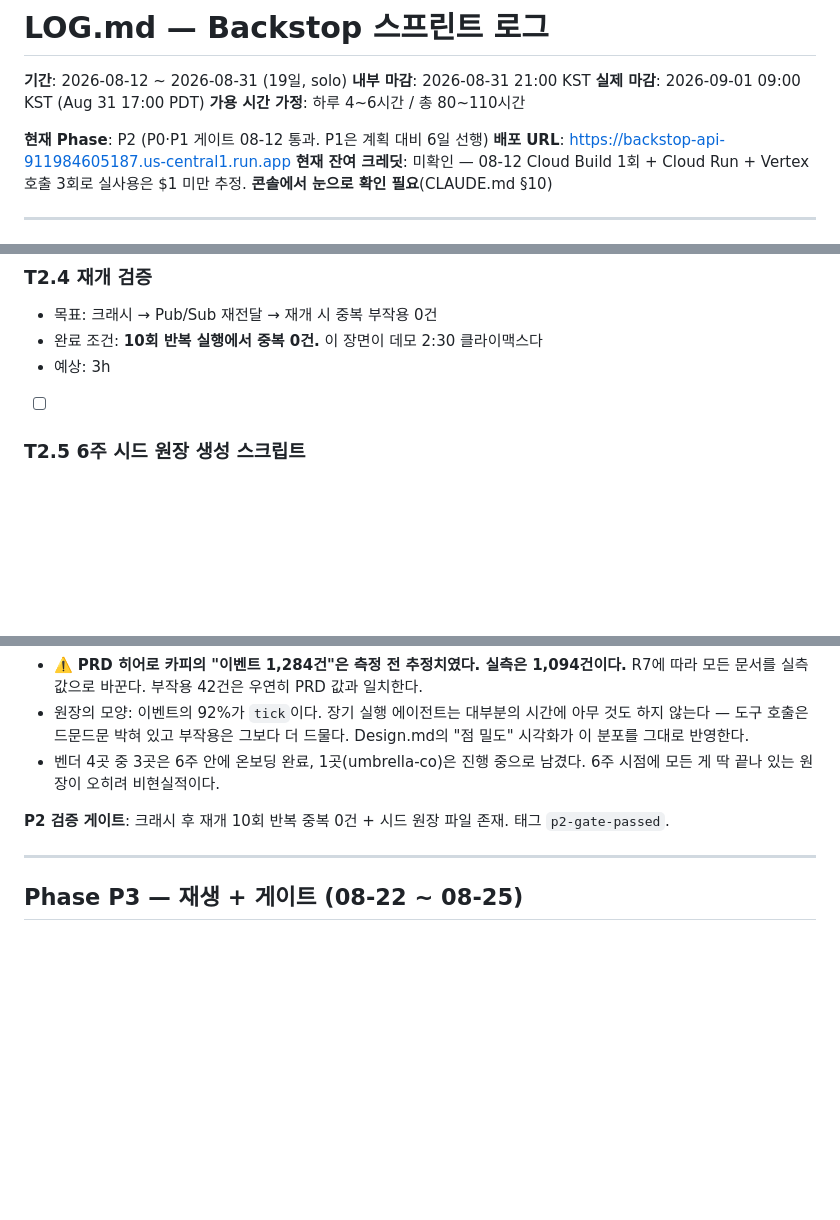
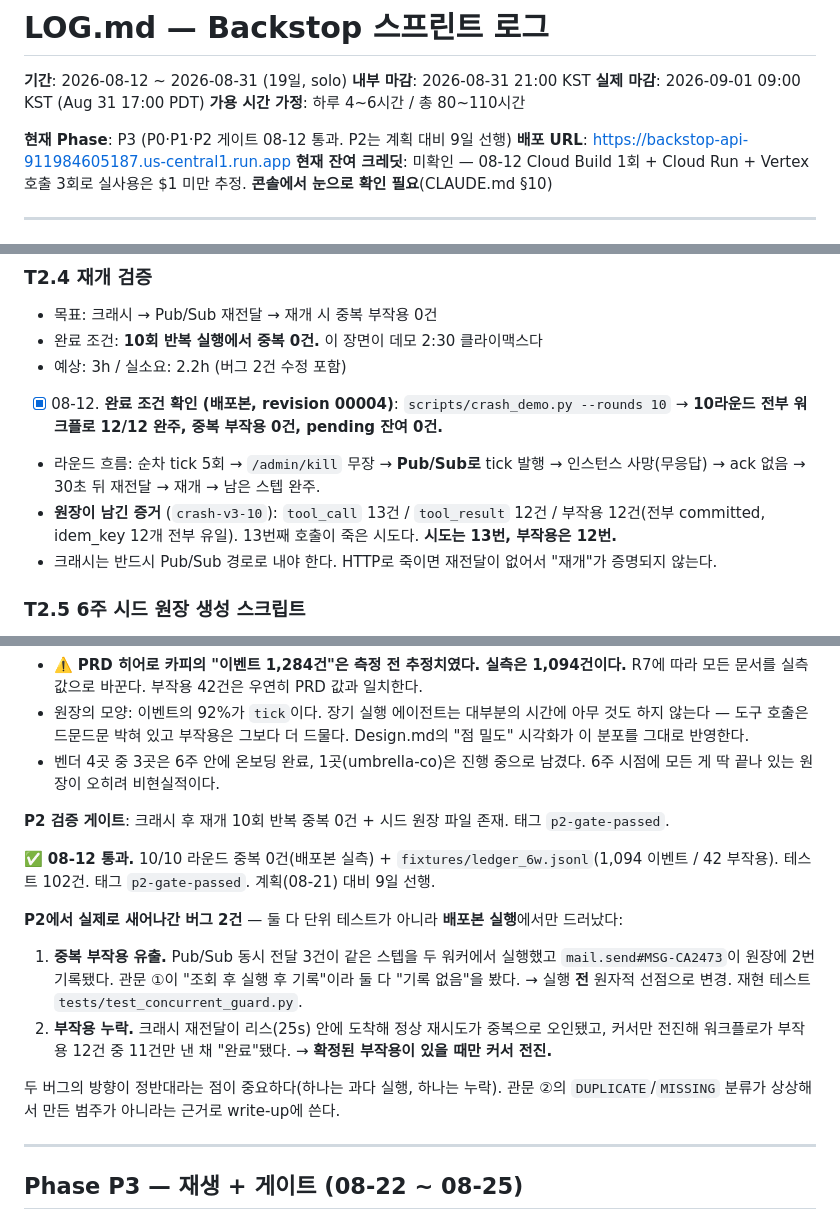
Before and after one commit to Kim-Hakseong/backstop, a Markdown page: LOG.md, 3 parts joined by grey strips. GitHub-like rendering; blank space fills up the shorter version.

Commit message:
[P2] pass P2 gate: 10/10 crash-resume rounds, zero duplicates Verified on deployed revision 00004: every round completed 12/12 steps with 0 duplicate effects and 0 pending claims left behind. Ledger evidence from crash-v3-10: 13 tool_call events, 12 tool_result, 12 committed effects with 12 unique keys -- the 13th call is the attempt that died. Both P2 bugs surfaced only in the deployed system, never in unit tests, and they failed in opposite directions: one over-executed, one dropped work. That is the empirical basis for gate 2's DUPLICATE and MISSING classes.

```diff
--- a/LOG.md
+++ b/LOG.md
@@ -5,7 +5,7 @@
 **실제 마감**: 2026-09-01 09:00 KST (Aug 31 17:00 PDT)
 **가용 시간 가정**: 하루 4~6시간 / 총 80~110시간
 
-**현재 Phase**: P2 (P0·P1 게이트 08-12 통과. P1은 계획 대비 6일 선행)
+**현재 Phase**: P3 (P0·P1·P2 게이트 08-12 통과. P2는 계획 대비 9일 선행)
 **배포 URL**: https://backstop-api-911984605187.us-central1.run.app
 **현재 잔여 크레딧**: 미확인 — 08-12 Cloud Build 1회 + Cloud Run + Vertex 호출 3회로 실사용은 $1 미만 추정. **콘솔에서 눈으로 확인 필요**(CLAUDE.md §10)
 
@@ -170,8 +170,11 @@
 ### T2.4 재개 검증
 - 목표: 크래시 → Pub/Sub 재전달 → 재개 시 중복 부작용 0건
 - 완료 조건: **10회 반복 실행에서 중복 0건.** 이 장면이 데모 2:30 클라이맥스다
-- 예상: 3h
-- [ ]
+- 예상: 3h / 실소요: 2.2h (버그 2건 수정 포함)
+- [x] 08-12. **완료 조건 확인 (배포본, revision 00004)**: `scripts/crash_demo.py --rounds 10` → **10라운드 전부 워크플로 12/12 완주, 중복 부작용 0건, pending 잔여 0건.**
+- 라운드 흐름: 순차 tick 5회 → `/admin/kill` 무장 → **Pub/Sub로** tick 발행 → 인스턴스 사망(무응답) → ack 없음 → 30초 뒤 재전달 → 재개 → 남은 스텝 완주.
+- **원장이 남긴 증거** (`crash-v3-10`): `tool_call` 13건 / `tool_result` 12건 / 부작용 12건(전부 committed, idem_key 12개 전부 유일). 13번째 호출이 죽은 시도다. **시도는 13번, 부작용은 12번.**
+- 크래시는 반드시 Pub/Sub 경로로 내야 한다. HTTP로 죽이면 재전달이 없어서 "재개"가 증명되지 않는다.
 
 ### T2.5 6주 시드 원장 생성 스크립트
 - 목표: `scripts/seed_ledger.py` — FrozenClock으로 6주치 실행을 압축 생성
@@ -183,6 +186,15 @@
 - 벤더 4곳 중 3곳은 6주 안에 온보딩 완료, 1곳(umbrella-co)은 진행 중으로 남겼다. 6주 시점에 모든 게 딱 끝나 있는 원장이 오히려 비현실적이다.
 
 **P2 검증 게이트**: 크래시 후 재개 10회 반복 중복 0건 + 시드 원장 파일 존재. 태그 `p2-gate-passed`.
+
+✅ **08-12 통과.** 10/10 라운드 중복 0건(배포본 실측) + `fixtures/ledger_6w.jsonl`(1,094 이벤트 / 42 부작용). 테스트 102건. 태그 `p2-gate-passed`.
+계획(08-21) 대비 9일 선행.
+
+**P2에서 실제로 새어나간 버그 2건** — 둘 다 단위 테스트가 아니라 **배포본 실행**에서만 드러났다:
+1. **중복 부작용 유출.** Pub/Sub 동시 전달 3건이 같은 스텝을 두 워커에서 실행했고 `mail.send#MSG-CA2473`이 원장에 2번 기록됐다. 관문 ①이 "조회 후 실행 후 기록"이라 둘 다 "기록 없음"을 봤다. → 실행 **전** 원자적 선점으로 변경. 재현 테스트 `tests/test_concurrent_guard.py`.
+2. **부작용 누락.** 크래시 재전달이 리스(25s) 안에 도착해 정상 재시도가 중복으로 오인됐고, 커서만 전진해 워크플로가 부작용 12건 중 11건만 낸 채 "완료"됐다. → **확정된 부작용이 있을 때만 커서 전진.**
+
+두 버그의 방향이 정반대라는 점이 중요하다(하나는 과다 실행, 하나는 누락). 관문 ②의 `DUPLICATE`/`MISSING` 분류가 상상해서 만든 범주가 아니라는 근거로 write-up에 쓴다.
 
 ---
 
```
Also changed, not shown: other parts of LOG.md (+1 -0 lines).
